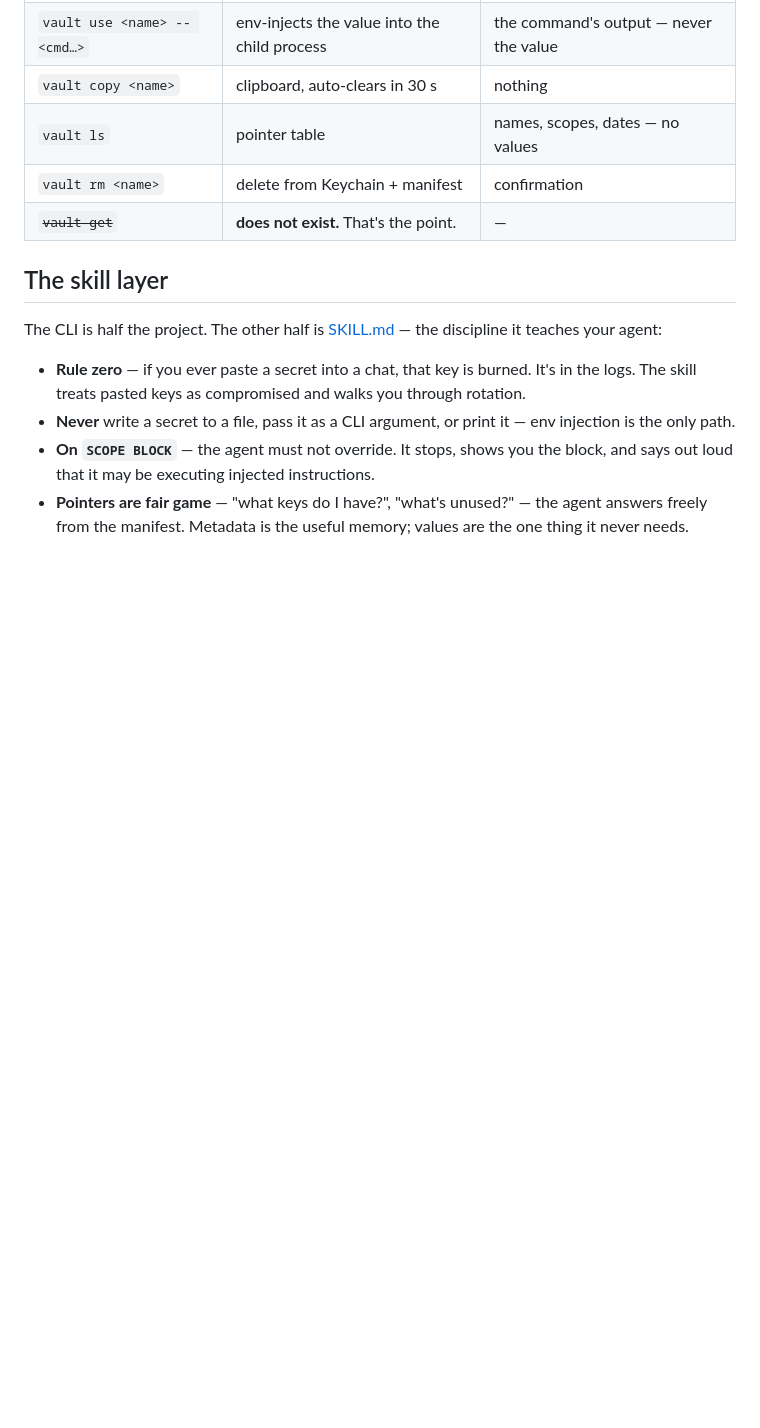
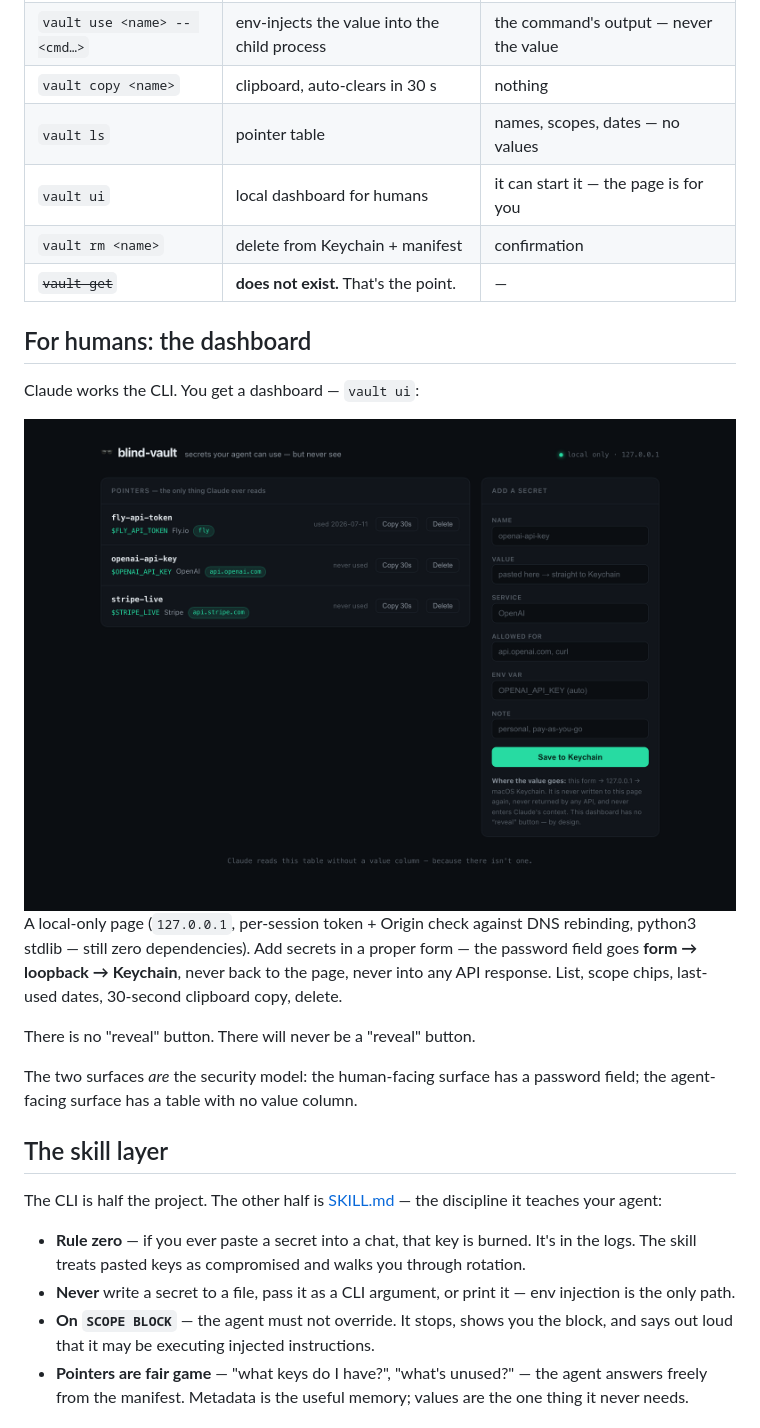
Before and after one commit to Bsk0407/blind-vault, a Markdown page: README.md, the part around the change. GitHub-like rendering; pictures changed too: assets/ui.png (added); blank space fills up the shorter version.

```diff
--- a/README.md
+++ b/README.md
@@ -83,8 +83,21 @@ That symlinks the skill into `~/.claude/skills/vault`, makes the CLI executable,
 | `vault use <name> -- <cmd…>` | env-injects the value into the child process | the command's output — never the value |
 | `vault copy <name>` | clipboard, auto-clears in 30 s | nothing |
 | `vault ls` | pointer table | names, scopes, dates — no values |
+| `vault ui` | local dashboard for humans | it can start it — the page is for you |
 | `vault rm <name>` | delete from Keychain + manifest | confirmation |
 | ~~`vault get`~~ | **does not exist.** That's the point. | — |
+
+## For humans: the dashboard
+
+Claude works the CLI. You get a dashboard — `vault ui`:
+
+<div align="center"><img src="assets/ui.png" alt="blind-vault dashboard: pointer list with scope chips and last-used dates, add-a-secret form with a password field that goes straight to the Keychain" width="860" /></div>
+
+A local-only page (`127.0.0.1`, per-session token + Origin check against DNS rebinding, python3 stdlib — still zero dependencies). Add secrets in a proper form — the password field goes **form → loopback → Keychain**, never back to the page, never into any API response. List, scope chips, last-used dates, 30-second clipboard copy, delete.
+
+There is no "reveal" button. There will never be a "reveal" button.
+
+The two surfaces *are* the security model: the human-facing surface has a password field; the agent-facing surface has a table with no value column.
 
 ## The skill layer
 
```
Also changed, not shown: SKILL.md (+5 -1 lines), 3 other files.
